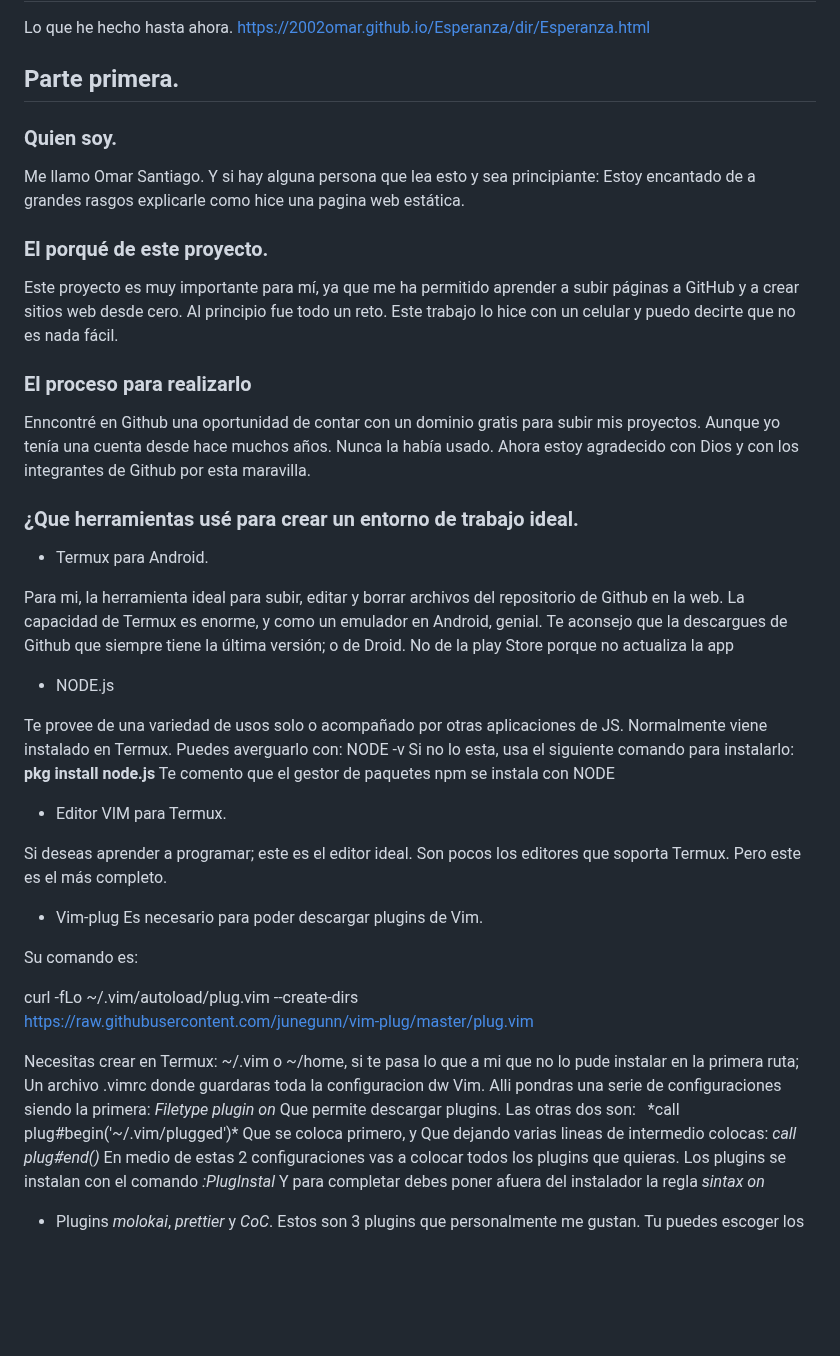
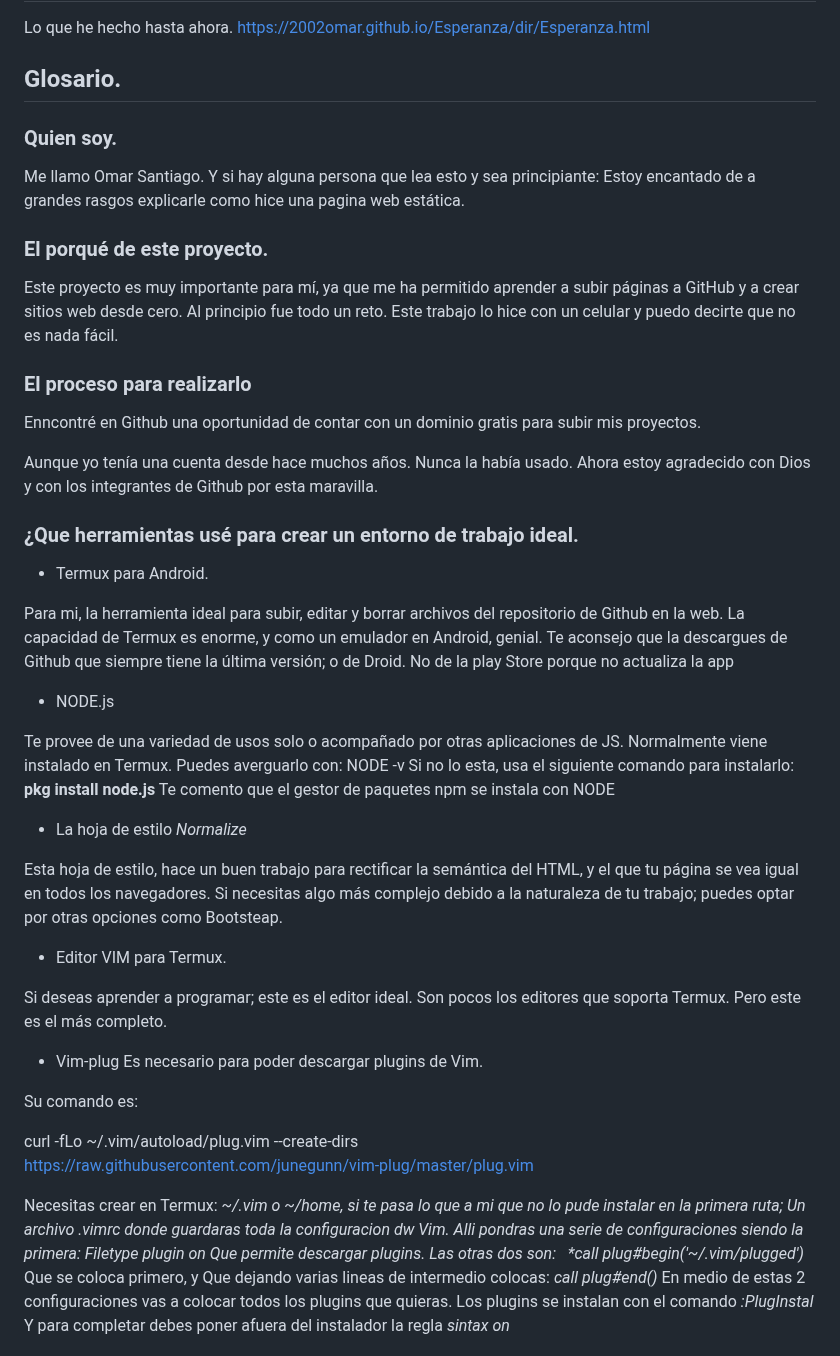
Before and after one commit to 2002omar/Esperanza, a Markdown page: README.md, the part around the change. Drawn GitHub-style; blank space fills up the shorter version.

Commit message:
Cambios en README.md

```diff
--- a/README.md
+++ b/README.md
@@ -3,7 +3,7 @@
 Lo que he hecho hasta ahora.
 https://2002omar.github.io/Esperanza/dir/Esperanza.html
 
-## Parte primera.
+## Glosario.
 
 ### Quien soy.
 
@@ -19,7 +19,9 @@ Este proyecto es muy importante para mí, ya que me ha permitido aprender a subi
 
 ### El proceso para realizarlo
 
- Enncontré en Github una oportunidad de contar con un dominio gratis para subir mis proyectos. Aunque yo tenía una cuenta desde hace muchos años. Nunca la había usado.
+ Enncontré en Github una oportunidad de contar con un dominio gratis para subir mis proyectos.
+
+   Aunque yo tenía una cuenta desde hace muchos años. Nunca la había usado.
  Ahora estoy agradecido con Dios y con los integrantes de Github por esta maravilla.
 
 ### ¿Que herramientas usé para crear un entorno de trabajo ideal.
@@ -41,6 +43,11 @@ Si no lo esta, usa el siguiente comando para instalarlo:
  **pkg install  node.js**
 Te comento que el gestor de paquetes npm se instala con NODE
 
+*  La hoja de estilo *Normalize*
+
+Esta hoja de estilo, hace un buen trabajo para rectificar la semántica del HTML, y el que tu página se vea igual en todos los navegadores.
+Si necesitas algo más complejo debido a la naturaleza de tu trabajo; puedes optar por otras opciones como Bootsteap.
+
 * Editor VIM para Termux.
 
 Si deseas aprender a programar; este es el editor ideal.
@@ -56,7 +63,7 @@ curl -fLo ~/.vim/autoload/plug.vim --create-dirs \
 https://raw.githubusercontent.com/junegunn/vim-plug/master/plug.vim
 
 
-Necesitas crear en Termux: ~/.vim o ~/home, si te pasa lo que a mi que no lo pude instalar en la primera ruta; Un archivo .vimrc donde guardaras toda la configuracion dw Vim. Alli pondras una serie de configuraciones siendo la primera:
+Necesitas crear en Termux: *~/.vim o ~/home, si te pasa lo que a mi que no lo pude instalar en la primera ruta; Un archivo .vimrc donde guardaras toda la configuracion dw Vim. Alli pondras una serie de configuraciones siendo la primera:
 *Filetype plugin on*
 Que permite descargar plugins.
 Las otras dos son:
```
